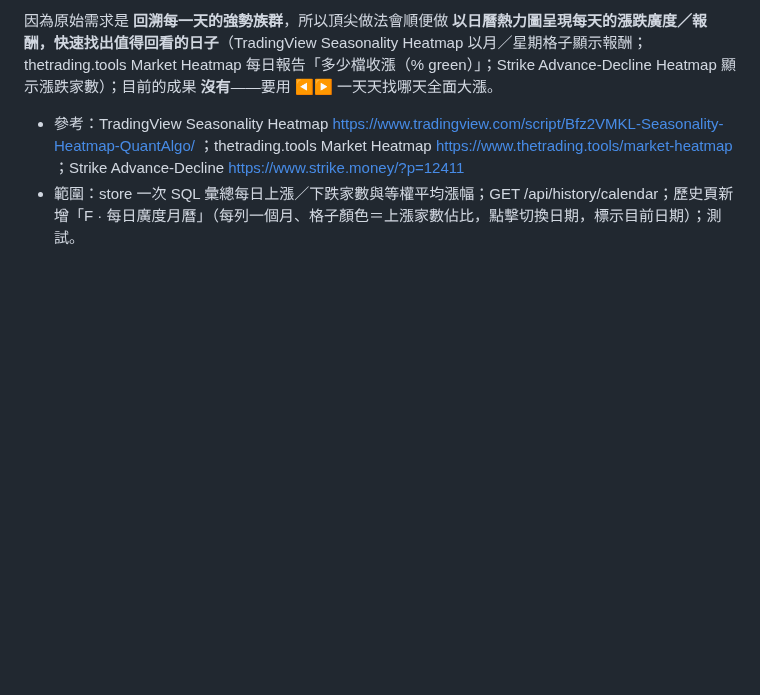
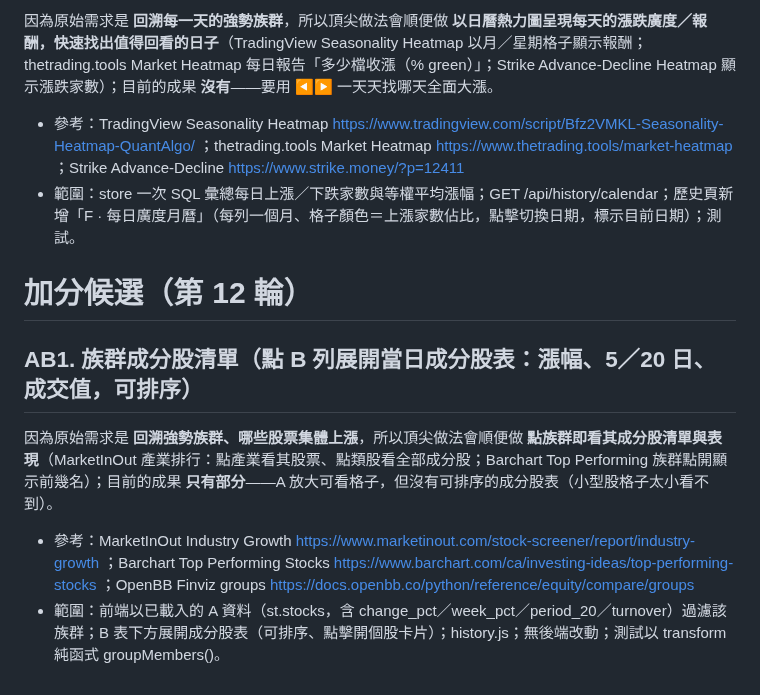
Before and after one commit to jaylooloomi/MoneyTide, a Markdown page: .agent-pipeline/candidates.md, the part around the change. GitHub-like rendering; blank space fills up the shorter version.

Commit message:
chore(night-shift): bonus candidates round 12
Co-Authored-By: Claude Opus 5.5 <noreply@anthropic.com>

```diff
--- a/.agent-pipeline/candidates.md
+++ b/.agent-pipeline/candidates.md
@@ -143,3 +143,10 @@
 因為原始需求是 **回溯每一天的強勢族群**，所以頂尖做法會順便做 **以日曆熱力圖呈現每天的漲跌廣度／報酬，快速找出值得回看的日子**（TradingView Seasonality Heatmap 以月／星期格子顯示報酬；thetrading.tools Market Heatmap 每日報告「多少檔收漲（% green）」；Strike Advance-Decline Heatmap 顯示漲跌家數）；目前的成果 **沒有**——要用 ◀▶ 一天天找哪天全面大漲。
 - 參考：TradingView Seasonality Heatmap https://www.tradingview.com/script/Bfz2VMKL-Seasonality-Heatmap-QuantAlgo/ ；thetrading.tools Market Heatmap https://www.thetrading.tools/market-heatmap ；Strike Advance-Decline https://www.strike.money/?p=12411
 - 範圍：store 一次 SQL 彙總每日上漲／下跌家數與等權平均漲幅；GET /api/history/calendar；歷史頁新增「F · 每日廣度月曆」（每列一個月、格子顏色＝上漲家數佔比，點擊切換日期，標示目前日期）；測試。
+
+# 加分候選（第 12 輪）
+
+## AB1. 族群成分股清單（點 B 列展開當日成分股表：漲幅、5／20 日、成交值，可排序）
+因為原始需求是 **回溯強勢族群、哪些股票集體上漲**，所以頂尖做法會順便做 **點族群即看其成分股清單與表現**（MarketInOut 產業排行：點產業看其股票、點類股看全部成分股；Barchart Top Performing 族群點開顯示前幾名）；目前的成果 **只有部分**——A 放大可看格子，但沒有可排序的成分股表（小型股格子太小看不到）。
+- 參考：MarketInOut Industry Growth https://www.marketinout.com/stock-screener/report/industry-growth ；Barchart Top Performing Stocks https://www.barchart.com/ca/investing-ideas/top-performing-stocks ；OpenBB Finviz groups https://docs.openbb.co/python/reference/equity/compare/groups
+- 範圍：前端以已載入的 A 資料（st.stocks，含 change_pct／week_pct／period_20／turnover）過濾該族群；B 表下方展開成分股表（可排序、點擊開個股卡片）；history.js；無後端改動；測試以 transform 純函式 groupMembers()。
```
